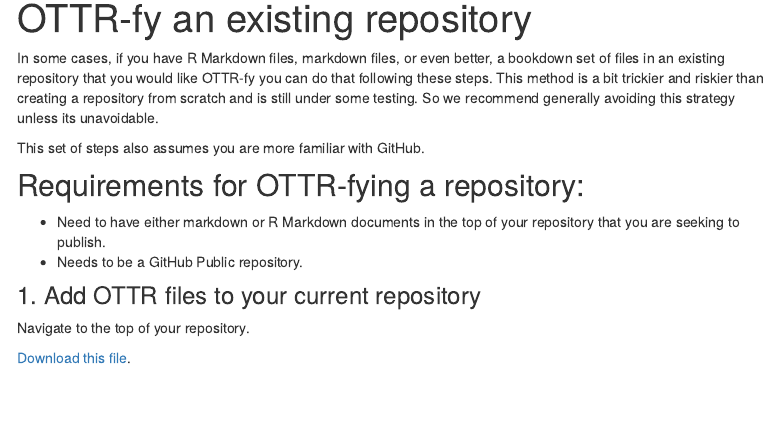
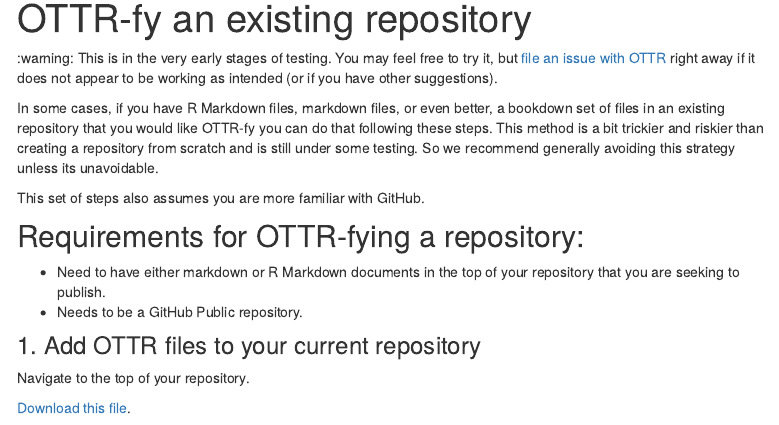
Before and after one commit to ottrproject/ottrproject.org, an R Markdown document (ottr-fy.Rmd): the page in a window 1100 px wide, from 180 px down. Rendered offline with R 4.5, knitr and Pandoc, with nearby package versions; menus at the side of the page are left out.

Commit message:
Add warning

```diff
--- a/ottr-fy.Rmd
+++ b/ottr-fy.Rmd
@@ -5,6 +5,8 @@
     toc: true
     toc_float: true
 ---
+
+:warning: This is in the very early stages of testing. You may feel free to try it, but [file an issue with OTTR](https://github.com/jhudsl/OTTR_Template/issues/new/choose) right away if it does not appear to be working as intended (or if you have other suggestions).
 
 In some cases, if you have R Markdown files, markdown files, or even better, a bookdown set of files in an existing repository that you would like OTTR-fy you can do that following these steps.
 This method is a bit trickier and riskier than creating a repository from scratch and is still under some testing.
```
